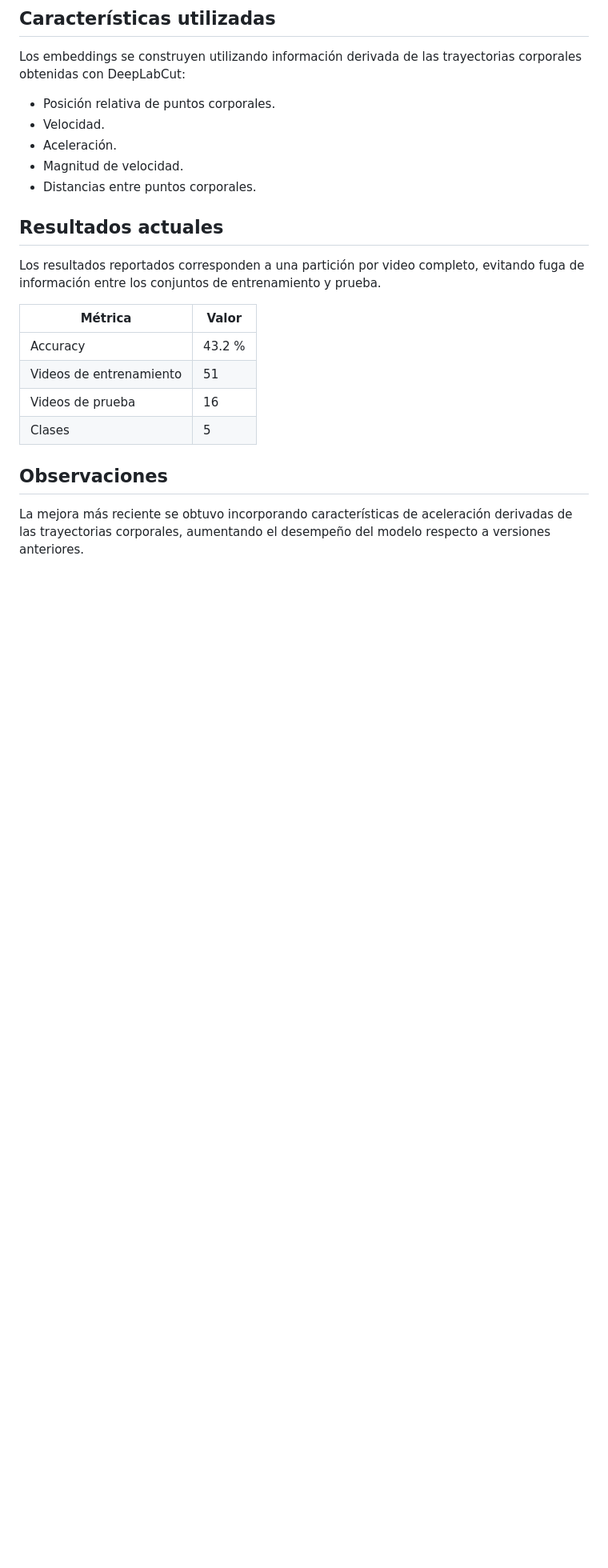
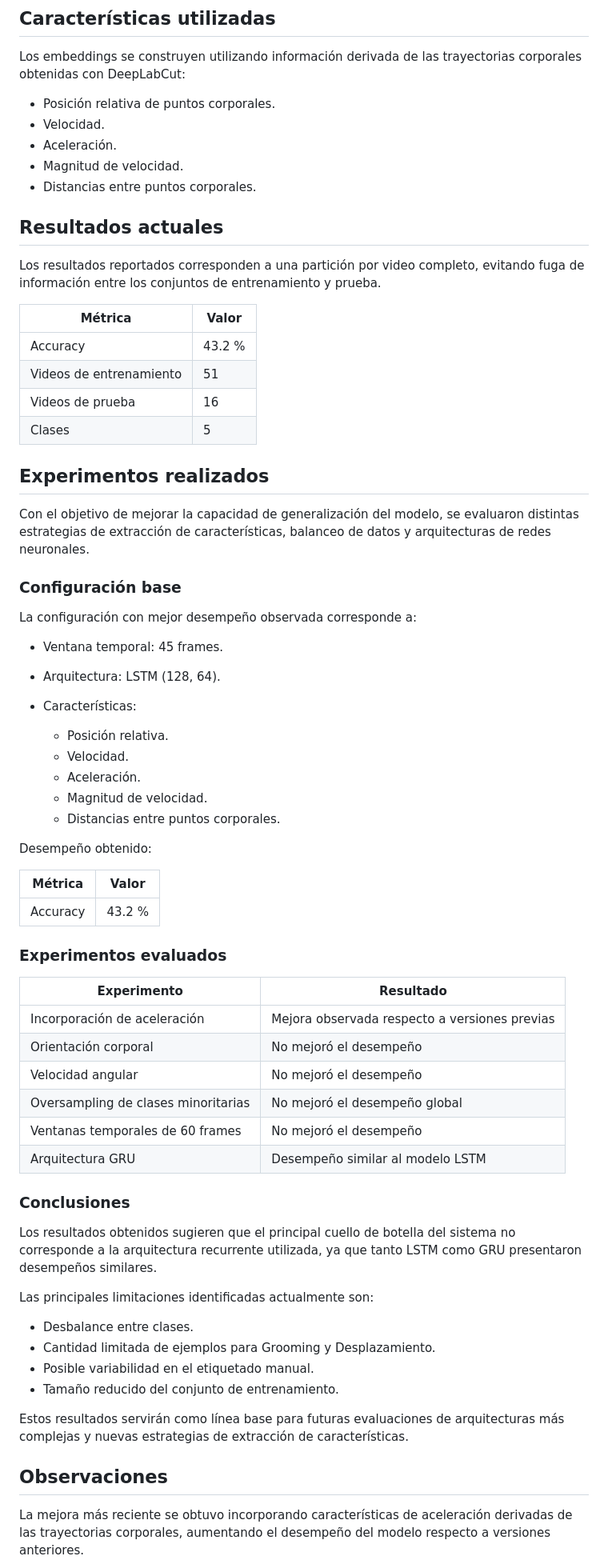
Before and after one commit to lmmv18/CIN-2, a Markdown page: README.md, the part around one of its changes. Shown at 80% size. GitHub-like rendering; blank space fills up the shorter version.

Commit message:
Actualiza README.md con nuevos experimentos y conclusiones
Se añadieron secciones sobre experimentos realizados, conclusiones y trabajo futuro, junto con detalles sobre la configuración y desempeño del modelo.

```diff
--- a/README.md
+++ b/README.md
@@ -91,7 +91,6 @@ Los embeddings se construyen utilizando información derivada de las trayectoria
 * Aceleración.
 * Magnitud de velocidad.
 * Distancias entre puntos corporales.
-
 ## Resultados actuales
 
 Los resultados reportados corresponden a una partición por video completo, evitando fuga de información entre los conjuntos de entrenamiento y prueba.
@@ -103,6 +102,54 @@ Los resultados reportados corresponden a una partición por video completo, evit
 | Videos de prueba        | 16     |
 | Clases                  | 5      |
 
+## Experimentos realizados
+
+Con el objetivo de mejorar la capacidad de generalización del modelo, se evaluaron distintas estrategias de extracción de características, balanceo de datos y arquitecturas de redes neuronales.
+
+### Configuración base
+
+La configuración con mejor desempeño observada corresponde a:
+
+* Ventana temporal: 45 frames.
+* Arquitectura: LSTM (128, 64).
+* Características:
+
+  * Posición relativa.
+  * Velocidad.
+  * Aceleración.
+  * Magnitud de velocidad.
+  * Distancias entre puntos corporales.
+
+Desempeño obtenido:
+
+| Métrica  | Valor  |
+| -------- | ------ |
+| Accuracy | 43.2 % |
+
+### Experimentos evaluados
+
+| Experimento                         | Resultado                                     |
+| ----------------------------------- | --------------------------------------------- |
+| Incorporación de aceleración        | Mejora observada respecto a versiones previas |
+| Orientación corporal                | No mejoró el desempeño                        |
+| Velocidad angular                   | No mejoró el desempeño                        |
+| Oversampling de clases minoritarias | No mejoró el desempeño global                 |
+| Ventanas temporales de 60 frames    | No mejoró el desempeño                        |
+| Arquitectura GRU                    | Desempeño similar al modelo LSTM              |
+
+### Conclusiones
+
+Los resultados obtenidos sugieren que el principal cuello de botella del sistema no corresponde a la arquitectura recurrente utilizada, ya que tanto LSTM como GRU presentaron desempeños similares.
+
+Las principales limitaciones identificadas actualmente son:
+
+* Desbalance entre clases.
+* Cantidad limitada de ejemplos para Grooming y Desplazamiento.
+* Posible variabilidad en el etiquetado manual.
+* Tamaño reducido del conjunto de entrenamiento.
+
+Estos resultados servirán como línea base para futuras evaluaciones de arquitecturas más complejas y nuevas estrategias de extracción de características.
+
 ## Observaciones
 
 La mejora más reciente se obtuvo incorporando características de aceleración derivadas de las trayectorias corporales, aumentando el desempeño del modelo respecto a versiones anteriores.
```
Also changed, not shown: other parts of README.md (+3 -6 lines).
